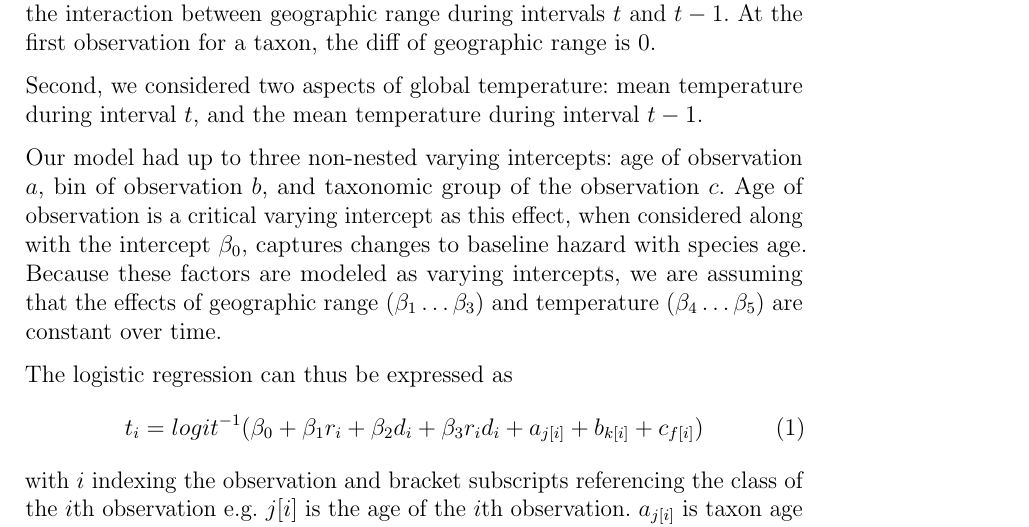
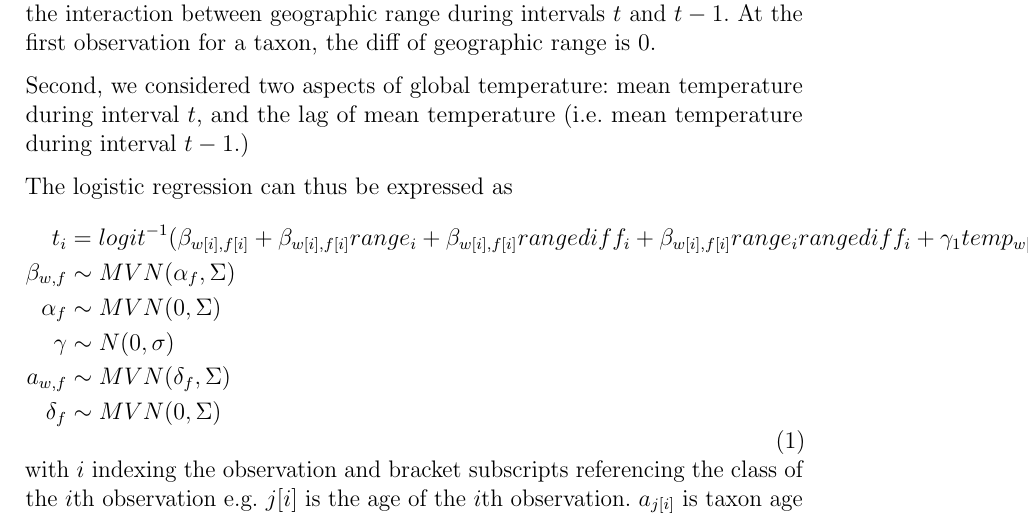
Before and after one commit to psmits/trident, a LaTeX document (doc/methods.tex): part of page 2 of 4, cut so that both start at the same text. Compiled offline with pdfLaTeX.

Commit message:
rewrote model statement. need to expand

```diff
--- a/doc/methods.tex
+++ b/doc/methods.tex
@@ -39,15 +39,35 @@ In survival analysis the hazard function describes the in stannous rate of extin
 
 \(\Theta\) is then parameterized as a hierarchical model with multiple non-nested varying intercepts CITATION. First, we considered two aspects of geographic range as continuous covariates: geographic range \(r\) during interval \(t\), and the difference \(d\) between the geographic range at \(t - 1\) and \(t\). We also considered the interaction between geographic range during intervals \(t\) and \(t - 1\). At the first observation for a taxon, the diff of geographic range is 0.
 
-Second, we considered two aspects of global temperature: mean temperature during interval \(t\), and the mean temperature during interval \(t - 1\).
+Second, we considered two aspects of global temperature: mean temperature during interval \(t\), and the lag of mean temperature (i.e. mean temperature during interval \(t - 1\).)
+
+% lots of ways of varying
+% maxgcd * diff_maxgcd varies first by when then by fossil group.
+% non-nested varying intercept based on age, then by fossil group.
 
 
-Our model had up to three non-nested varying intercepts: age of observation \(a\), bin of observation \(b\), and taxonomic group of the observation \(c\). Age of observation is a critical varying intercept as this effect, when considered along with the intercept \(\beta_{0}\), captures changes to baseline hazard with species age. Because these factors are modeled as varying intercepts, we are assuming that the effects of geographic range (\(\beta_{1} \dots \beta_{3}\)) and temperature (\(\beta_{4} \dots \beta_{5}\)) are constant over time.
-
+% event ~ temp + lag1_temp + maxgcd * diff_maxgcd +
+% (1 + maxgcd * diff_maxgcd | fact_mybin/fossil.group) +
+% (1 | fact_relage/fossil.group)
 The logistic regression can thus be expressed as
+% scripts
+%   t = death? 0 if not last observation
+%   \beta = effect range vars (varies over time and by fossil group)
+%   \gamma = effect temp vars
+%   a = age effect
+% subscripts
+%   w = when in My
+%   f = fossil group
+%   d = age at observation
+%
 \begin{equation}
   \begin{aligned}
-    t_{i} = logit^{-1}(\beta_{0} + \beta_{1} r_{i} + \beta_{2} d_{i} + \beta_{3} r_{i} d_{i} + a_{j[i]} + b_{k[i]} + c_{f[i]}) \\
+    t_{i} &= logit^{-1}(\beta_{w[i], f[i]} + \beta_{w[i], f[i]} range_{i} + \beta_{w[i], f[i]} rangediff_{i} + \beta_{w[i], f[i]} range_{i} rangediff_{i} + \gamma_{1} temp_{w[i]} + \gamma_{2} templag_{w[i]} + a_{d[i], f[i]}) \\
+    \beta_{w, f} &\sim MVN(\alpha_{f}, \Sigma) \\
+    \alpha_{f} &\sim MVN(0, \Sigma) \\
+    \gamma &\sim N(0, \sigma) \\
+    a_{w, f} &\sim MVN(\delta_{f}, \Sigma) \\
+    \delta_{f} &\sim MVN(0, \Sigma) \\
   \end{aligned}
   \label{eq:core}
 \end{equation}
```
Also changed, not shown: doc/methods.pdf (added), 2 other files.
